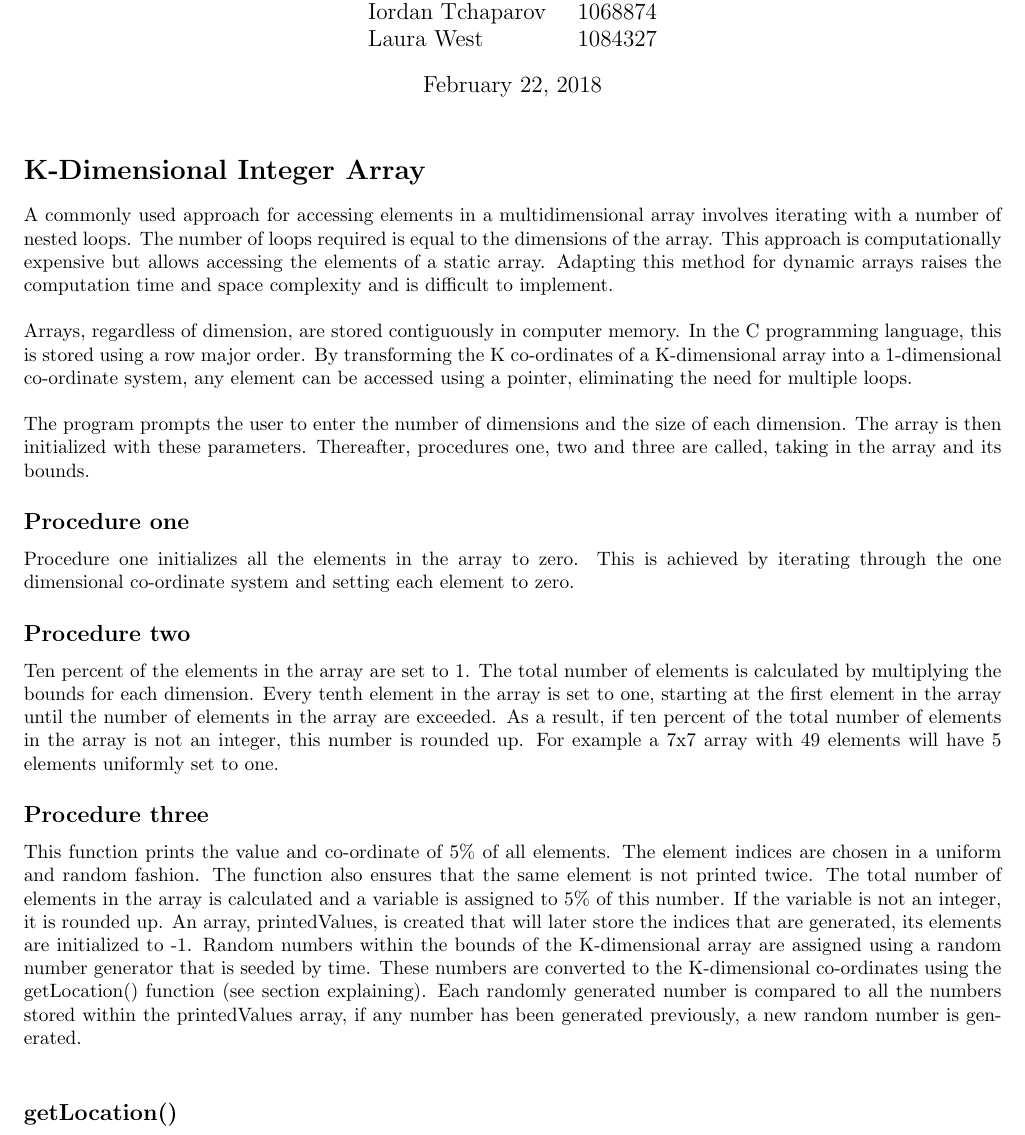
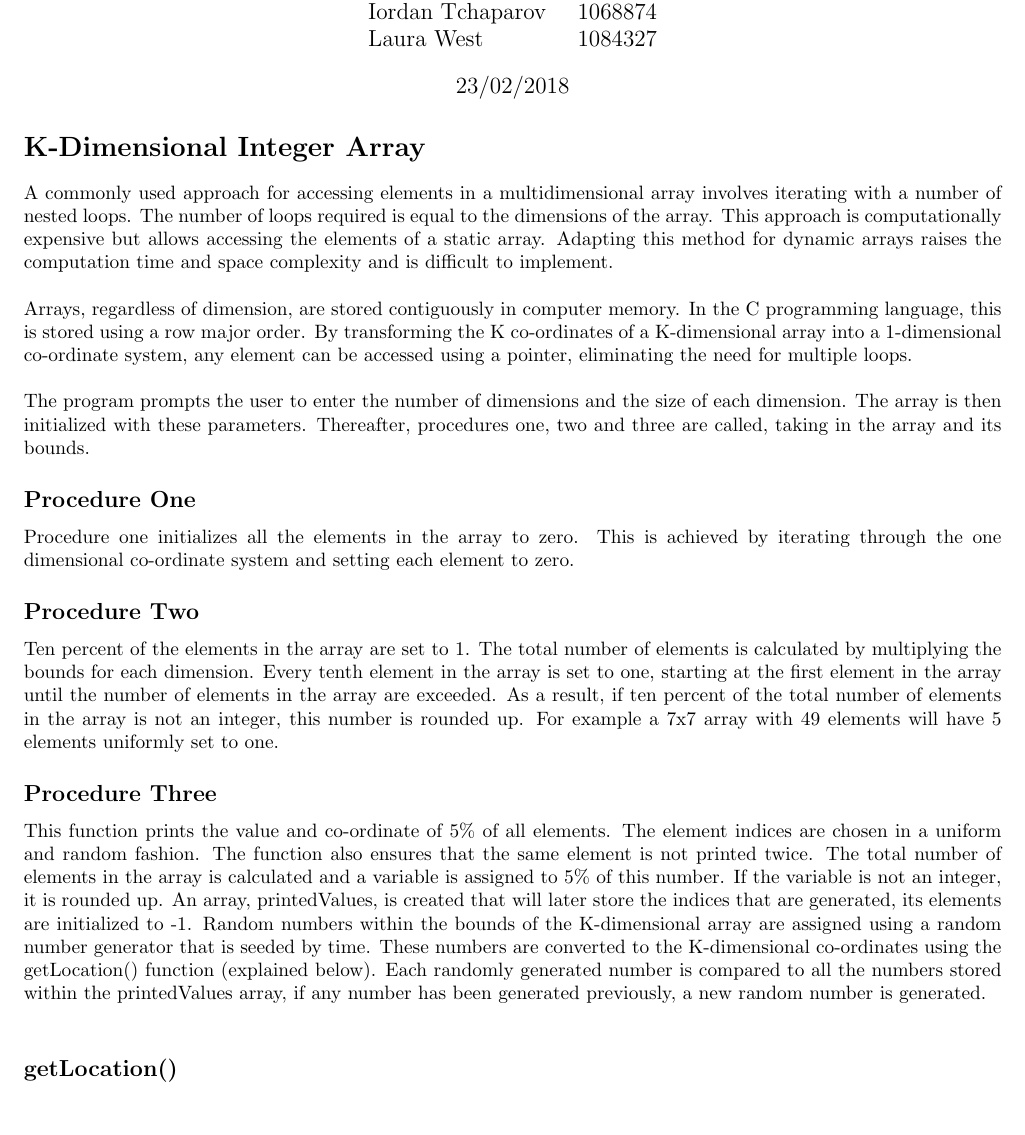
Before and after one commit to data-intensive-computing-4020/Lab1, a LaTeX document (Documentation/lab1.tex): part of the page, cut so that both start at the same text. Compiled offline with pdfLaTeX.

Commit message:
Latest tex file added

```diff
--- a/Documentation/lab1.tex
+++ b/Documentation/lab1.tex
@@ -29,15 +29,16 @@
   \par
   \vskip 1.5em}
 
+\date{23/02/2018}
 
-
-\title{\vspace{-3.0cm} \textbf{ELEN4020: Data Intensive Computing \\ Laboratory Exercise 1}}
+\title{\vspace{-2.2cm} \textbf{ELEN4020: Data Intensive Computing \\ Laboratory Exercise 1}}
 \author{\begin{tabular}{ll}
   Kavilan Nair & 1076342 \\
   Christopher Maree & 1101946 \\
   Iordan Tchaparov &  1068874 \\
   Laura West & 1084327\\
-\end{tabular}}
+\end{tabular}
+ }
 
 
 \begin{document}
@@ -50,7 +51,7 @@
 \maketitle
 \maketitle
 \thispagestyle{empty}\pagestyle{empty}
-\vspace{-3mm}
+\vspace{-8mm}
 
 \section*{K-Dimensional Integer Array}
 A commonly used approach for accessing elements in a multidimensional array involves iterating with a number of nested loops. The number of loops required is equal to the dimensions of the array. This approach is computationally expensive but allows accessing the elements of a static array. Adapting this method for dynamic arrays raises the computation time and space complexity and is difficult to implement.\\
@@ -59,14 +60,14 @@ A commonly used approach for accessing elements in a multidimensional array invo
 
 \noindent The program prompts the user to enter the number of dimensions and the size of each dimension. The array is then initialized with these parameters. Thereafter, procedures one, two and three are called, taking in the array and its bounds.
 
-\subsection*{Procedure one}
+\subsection*{Procedure One}
 Procedure one initializes all the elements in the array to zero. This is achieved by iterating through the one dimensional co-ordinate system and setting each element to zero.
 
-\subsection*{Procedure two}
+\subsection*{Procedure Two}
 Ten percent of the elements in the array are set to 1. The total number of elements is calculated by multiplying the bounds for each dimension. Every tenth element in the array is set to one, starting at the first element in the array until the number of elements in the array are exceeded. As a result, if ten percent of the total number of elements in the array is not an integer, this number is rounded up. For example a 7x7 array with 49 elements will have 5 elements uniformly set to one.
 
-\subsection*{Procedure three}
-This function prints the value and co-ordinate of 5\% of all elements. The element indices are chosen in a uniform and random fashion. The function also ensures that the same element is not printed twice. The total number of elements in the array is calculated and a variable is assigned to 5\% of this number. If the variable is not an integer, it is rounded up. An array, printedValues, is created that will later store the indices that are generated, its elements are initialized to -1. Random numbers within the bounds of the K-dimensional array are assigned using a random number generator that is seeded by time. These numbers are converted to the K-dimensional co-ordinates using the getLocation() function (see section explaining). Each randomly generated number is compared to all the numbers stored within the printedValues array, if any number has been generated previously, a new random number is generated. \\
+\subsection*{Procedure Three}
+This function prints the value and co-ordinate of 5\% of all elements. The element indices are chosen in a uniform and random fashion. The function also ensures that the same element is not printed twice. The total number of elements in the array is calculated and a variable is assigned to 5\% of this number. If the variable is not an integer, it is rounded up. An array, printedValues, is created that will later store the indices that are generated, its elements are initialized to -1. Random numbers within the bounds of the K-dimensional array are assigned using a random number generator that is seeded by time. These numbers are converted to the K-dimensional co-ordinates using the getLocation() function (explained below). Each randomly generated number is compared to all the numbers stored within the printedValues array, if any number has been generated previously, a new random number is generated. \\
 
 \subsection*{getLocation()}
 The getLocation() function takes in three parameters, namely the number of dimensions, an array storing the size of each dimension and the linear location. The index of the Kth dimension is calculated by modding the linear position by the size of the Kth dimension. The linear position is then divided by the size of the Kth dimension. This process is then repeated, decrementing K with each iteration until K co-ordinates have been obtained. \\
```
